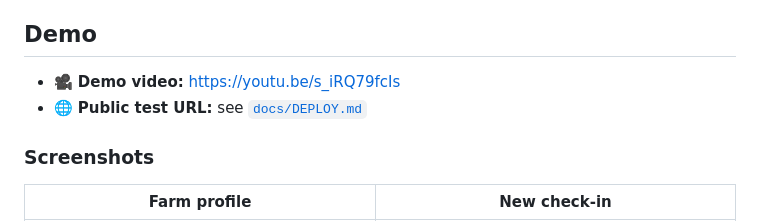
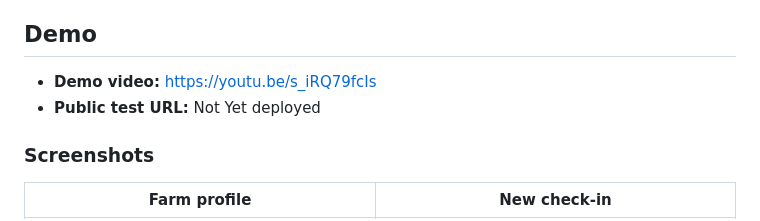
Before and after one commit to Yunis-konda001/herdLine, a Markdown page: README.md, the part around the change. GitHub-like rendering.

```diff
--- a/README.md
+++ b/README.md
@@ -21,8 +21,8 @@ The system uses **YOLOv8n** for goat detection and **ByteTrack** for tracking, t
 
 ## Demo
 
-- 🎥 **Demo video:** [https://youtu.be/s_iRQ79fcIs](https://youtu.be/s_iRQ79fcIs)
-- 🌐 **Public test URL:** see [`docs/DEPLOY.md`](docs/DEPLOY.md)
+- **Demo video:** [https://youtu.be/s_iRQ79fcIs](https://youtu.be/s_iRQ79fcIs)
+- **Public test URL:** Not Yet deployed
 
 ### Screenshots
 
```
